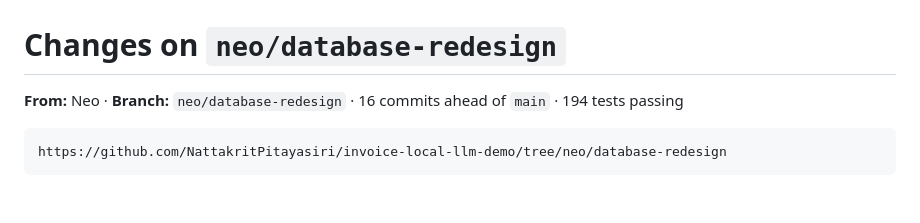
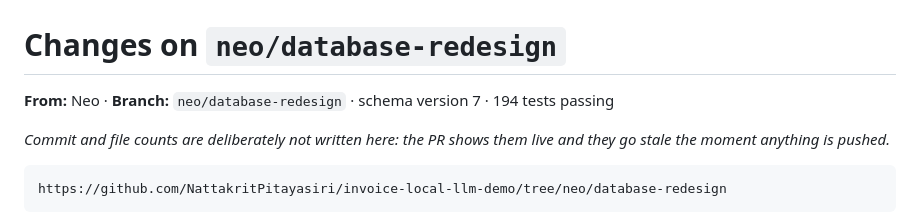
Before and after one commit to LALAJJ0302/invoice-local-llm-demo, a Markdown page: CHANGES.md, the part around the change. GitHub-like rendering; blank space fills up the shorter version.

````diff
--- a/CHANGES.md
+++ b/CHANGES.md
@@ -1,6 +1,9 @@
 # Changes on `neo/database-redesign`
 
-**From:** Neo · **Branch:** `neo/database-redesign` · 16 commits ahead of `main` · 194 tests passing
+**From:** Neo · **Branch:** `neo/database-redesign` · schema version 7 · 194 tests passing
+
+_Commit and file counts are deliberately not written here: the PR shows them live and they go stale
+the moment anything is pushed._
 
 ```
 https://github.com/NattakritPitayasiri/invoice-local-llm-demo/tree/neo/database-redesign
````
Also changed, not shown: CLAUDE.md (+3 -2 lines), team-sync-notes.md (+1 -1 lines).
